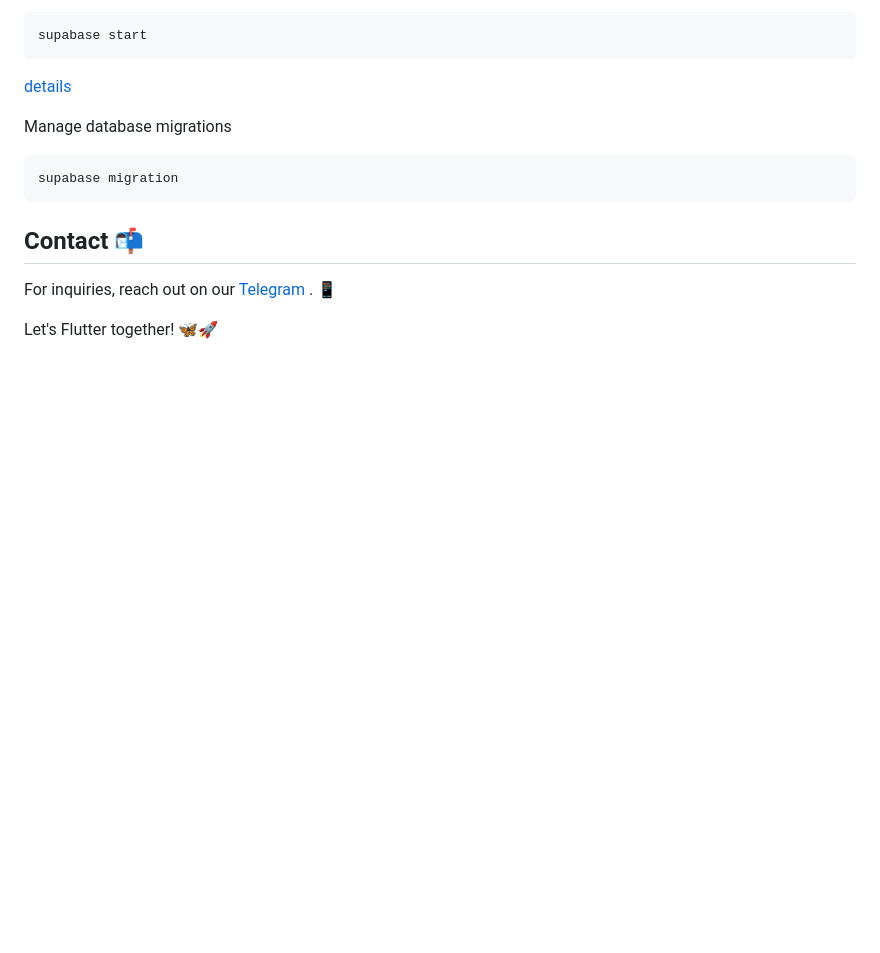
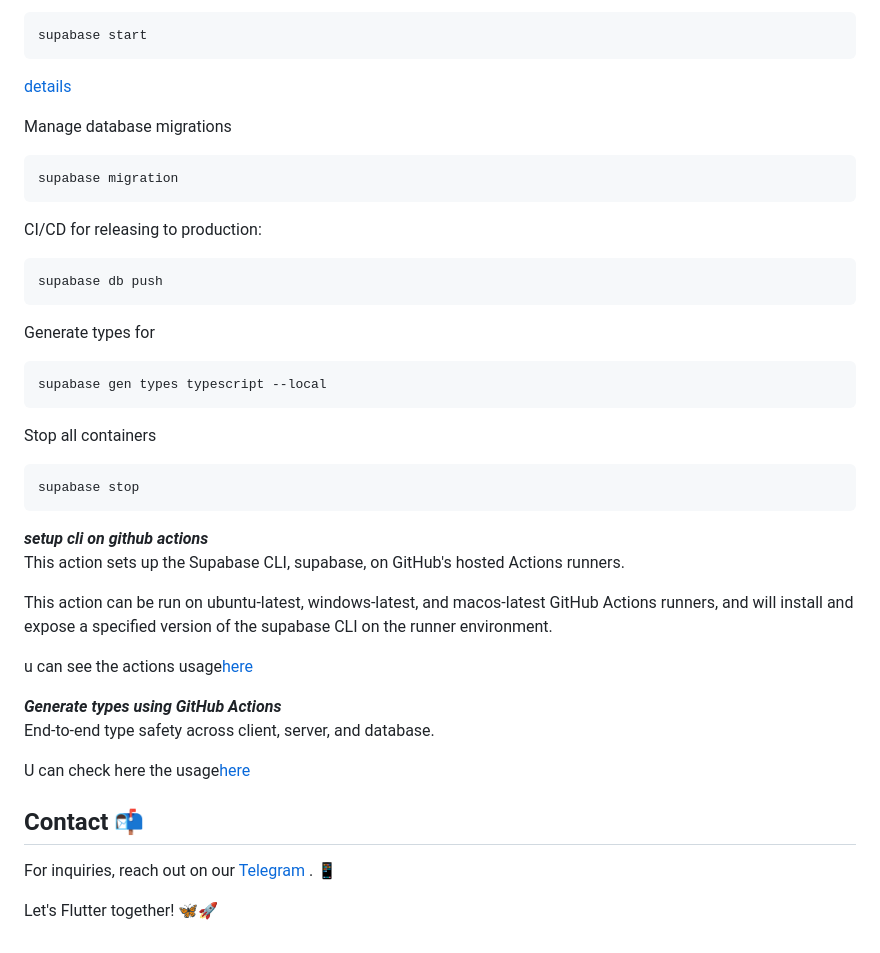
Before and after one commit to KenyaFlutterDev/flutter_ke, a Markdown page: README.md, the part around the change printed below. Drawn GitHub-style; blank space fills up the shorter version.

Commit message:
📝docs to setup github actions and supabase

````diff
--- a/README.md
+++ b/README.md
@@ -149,8 +152,32 @@ Manage database migrations
 ```sh
 supabase migration
 ```
+CI/CD for releasing to production:
+```sh
+supabase db push
+```
+Generate types for
+```sh
+supabase gen types typescript --local
+```
+Stop all containers
+```sh
+supabase stop
+```
 
+***setup cli on github actions***
+<br/>
+This action sets up the Supabase CLI, supabase, on GitHub's hosted Actions runners.
 
+This action can be run on ubuntu-latest, windows-latest, and macos-latest GitHub Actions runners, and will install and expose a specified version of the supabase CLI on the runner environment.
+
+u can see the actions usage[here](https://github.com/marketplace/actions/supabase-cli-action)
+
+***Generate types using GitHub Actions***
+<br/>
+End-to-end type safety across client, server, and database.
+
+U can check here the usage[here](https://supabase.com/docs/guides/cli/github-action/generating-types)
 ## Contact 📬
 
 For inquiries, reach out on our [Telegram](https://t.me/joinchat/bJY8P_7m5UM3YWE8) . 📱
````
Also changed, not shown: other parts of README.md (+4 -1 lines).
